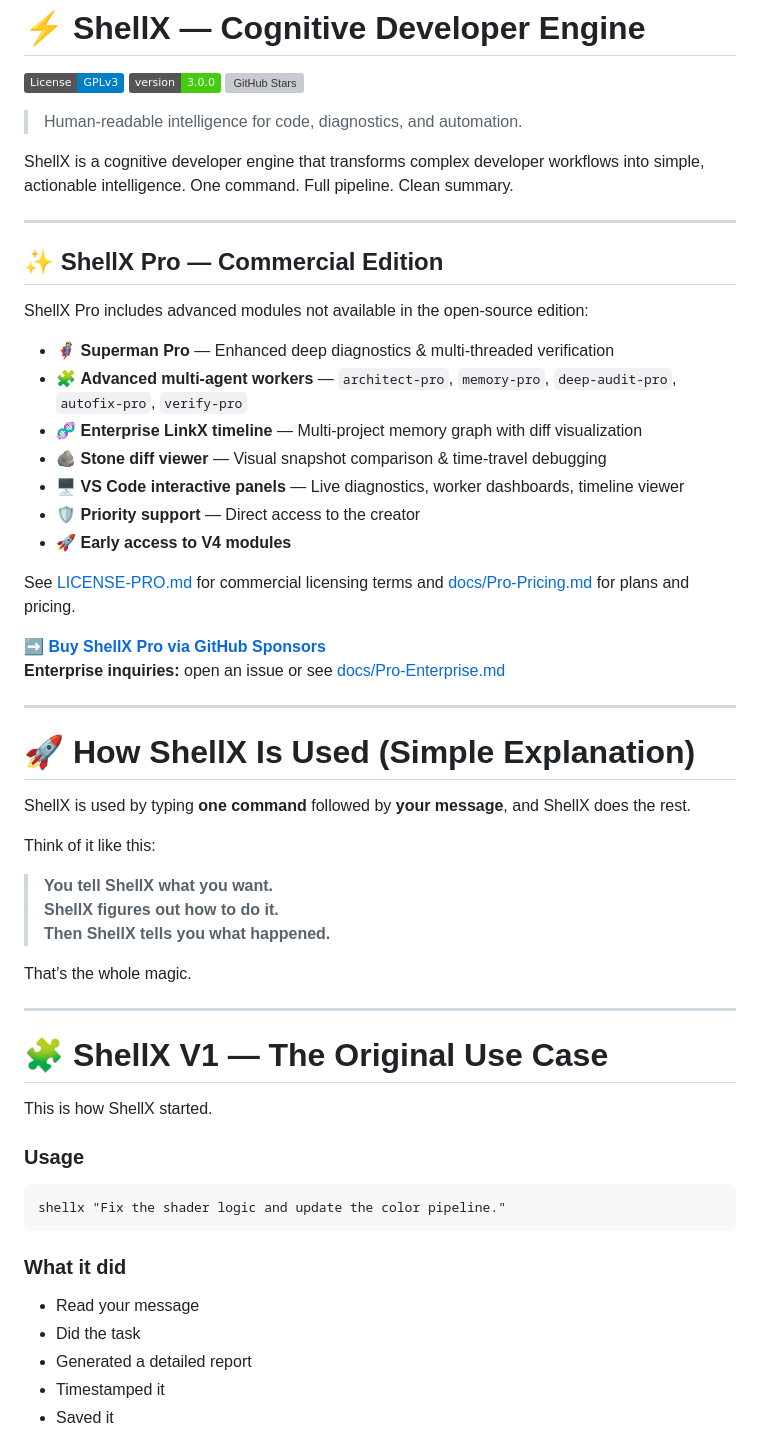
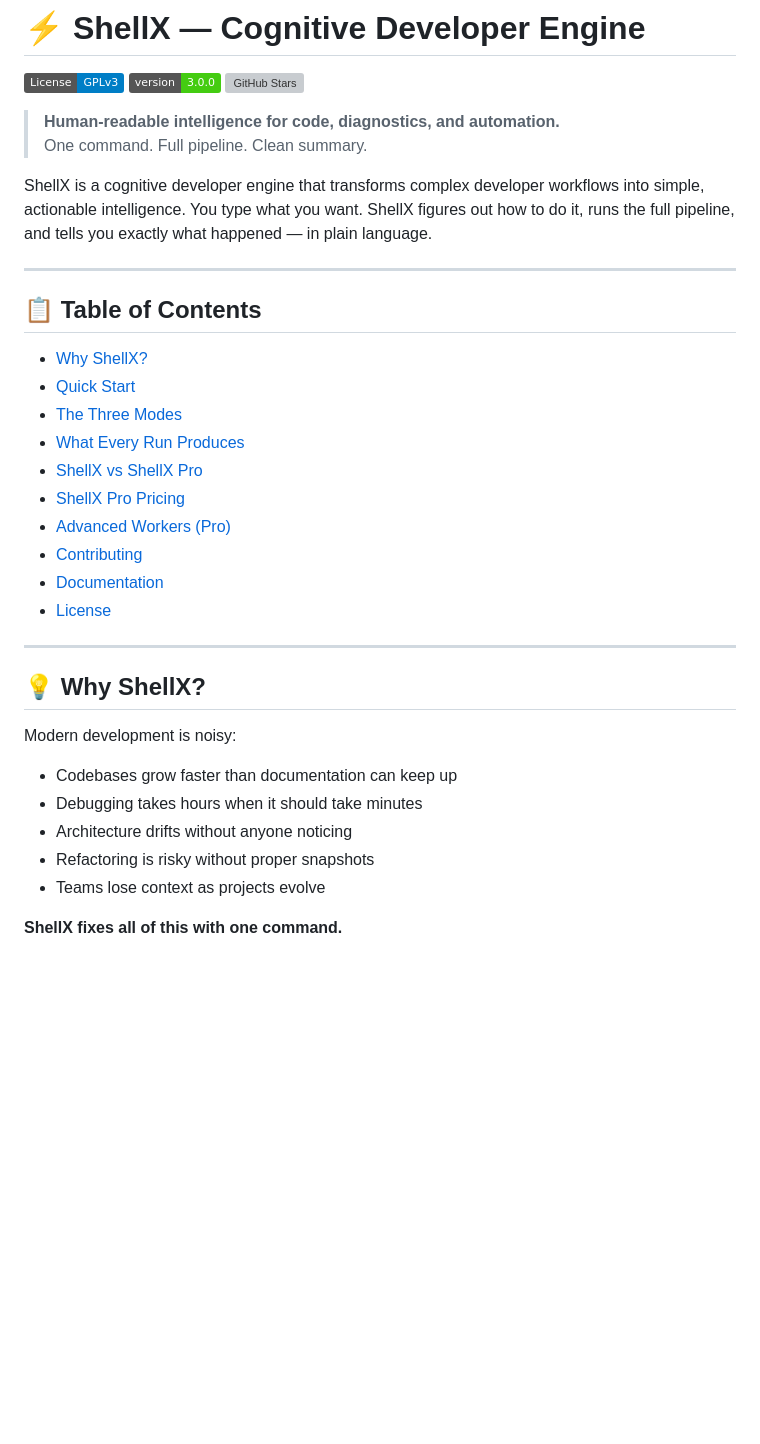
Before and after one commit to jimgranitex-eng/Shellx, a Markdown page: README.md, the part around one of its changes. Rendered like a GitHub page; badges without logos; blank space fills up the shorter version; grey boxes are pictures that could not be loaded.

````diff
--- a/README.md
+++ b/README.md
@@ -4,57 +4,37 @@
 [![Version](https://img.shields.io/badge/version-3.0.0-brightgreen.svg)](https://github.com/jimgranitex-eng/Shellx/releases)
 [![GitHub Stars](https://img.shields.io/github/stars/jimgranitex-eng/Shellx?style=social)](https://github.com/jimgranitex-eng/Shellx/stargazers)
 
-> Human‑readable intelligence for code, diagnostics, and automation.
+> **Human-readable intelligence for code, diagnostics, and automation.**
+> One command. Full pipeline. Clean summary.
 
-ShellX is a cognitive developer engine that transforms complex developer workflows into simple, actionable intelligence. One command. Full pipeline. Clean summary.
+ShellX is a cognitive developer engine that transforms complex developer workflows into simple, actionable intelligence. You type what you want. ShellX figures out how to do it, runs the full pipeline, and tells you exactly what happened — in plain language.
 
 ---
 
-## ✨ ShellX Pro — Commercial Edition
+## 📋 Table of Contents
 
-ShellX Pro includes advanced modules not available in the open‑source edition:
-
-- 🦸 **Superman Pro** — Enhanced deep diagnostics & multi-threaded verification
-- 🧩 **Advanced multi-agent workers** — `architect-pro`, `memory-pro`, `deep-audit-pro`, `autofix-pro`, `verify-pro`
-- 🧬 **Enterprise LinkX timeline** — Multi-project memory graph with diff visualization
-- 🪨 **Stone diff viewer** — Visual snapshot comparison & time-travel debugging
-- 🖥 **VS Code interactive panels** — Live diagnostics, worker dashboards, timeline viewer
-- 🛡 **Priority support** — Direct access to the creator
-- 🚀 **Early access to V4 modules**
-
-See [LICENSE-PRO.md](LICENSE-PRO.md) for commercial licensing terms and [docs/Pro-Pricing.md](docs/Pro-Pricing.md) for plans and pricing.
-
-**[➡ Buy ShellX Pro via GitHub Sponsors](https://github.com/sponsors/jimgranitex-eng)**
-**Enterprise inquiries:** open an issue or see [docs/Pro-Enterprise.md](docs/Pro-Enterprise.md)
+- [Why ShellX?](#-why-shellx)
+- [Quick Start](#-quick-start)
+- [The Three Modes](#-the-three-modes)
+- [What Every Run Produces](#-what-every-run-produces)
+- [ShellX vs ShellX Pro](#-shellx-vs-shellx-pro)
+- [ShellX Pro Pricing](#-shellx-pro-pricing)
+- [Advanced Workers (Pro)](#-advanced-workers-pro)
+- [Contributing](#-contributing)
+- [Documentation](#-documentation)
+- [License](#-license)
 
 ---
 
-# 🚀 **How ShellX Is Used (Simple Explanation)**
+## 💡 Why ShellX?
 
-ShellX is used by typing **one command** followed by **your message**, and ShellX does the rest.
+Modern development is noisy:
 
-Think of it like this:
+- Codebases grow faster than documentation can keep up
+- Debugging takes hours when it should take minutes
+- Architecture drifts without anyone noticing
+- Refactoring is risky without proper snapshots
+- Teams lose context as projects evolve
 
-> **You tell ShellX what you want.
-ShellX figures out how to do it.
-Then ShellX tells you what happened.**
+**ShellX fixes all of this with one command.**
 
-That’s the whole magic.
-
----
-
-# 🧩 **ShellX V1 — The Original Use Case**
-This is how ShellX started.
-
-### **Usage**
-```
-shellx "Fix the shader logic and update the color pipeline."
-```
-
-### **What it did**
-- Read your message
-- Did the task
-- Generated a detailed report
-- Timestamped it
-- Saved it
-
````
Also changed, not shown: other parts of README.md (+182 -76 lines).
